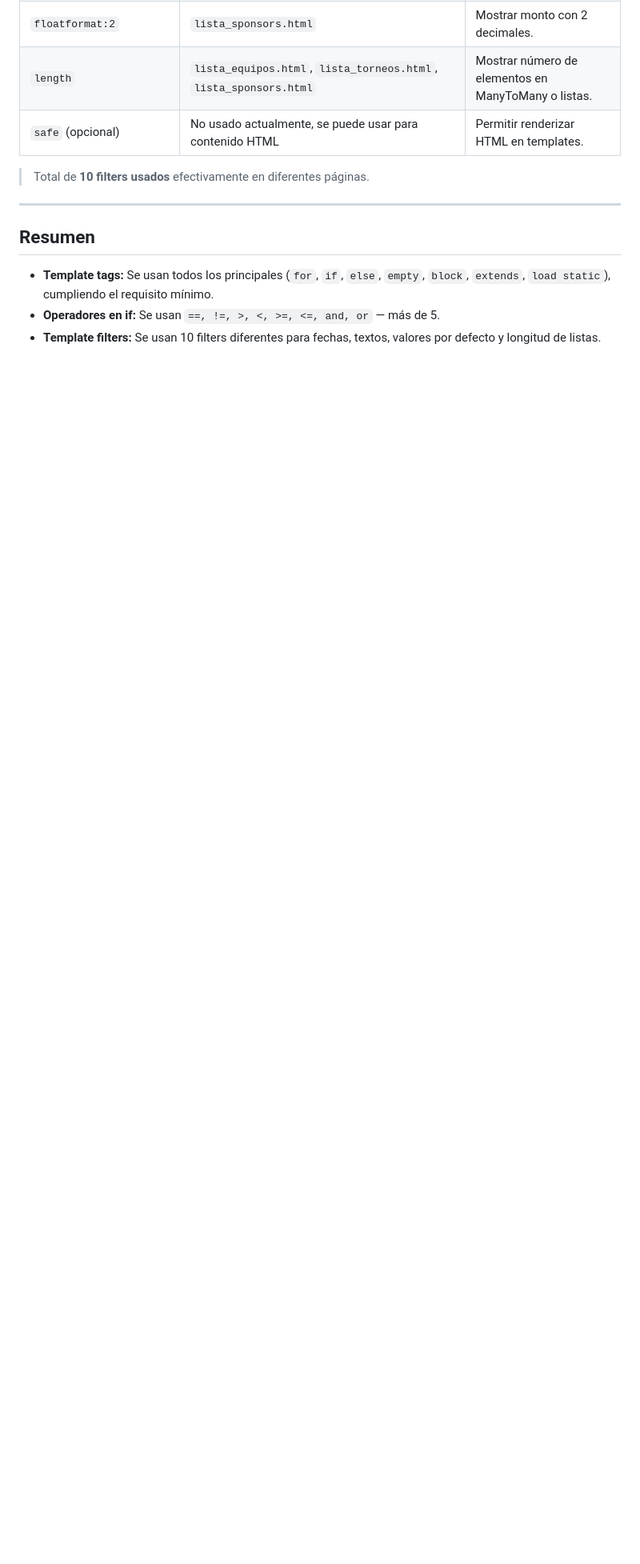
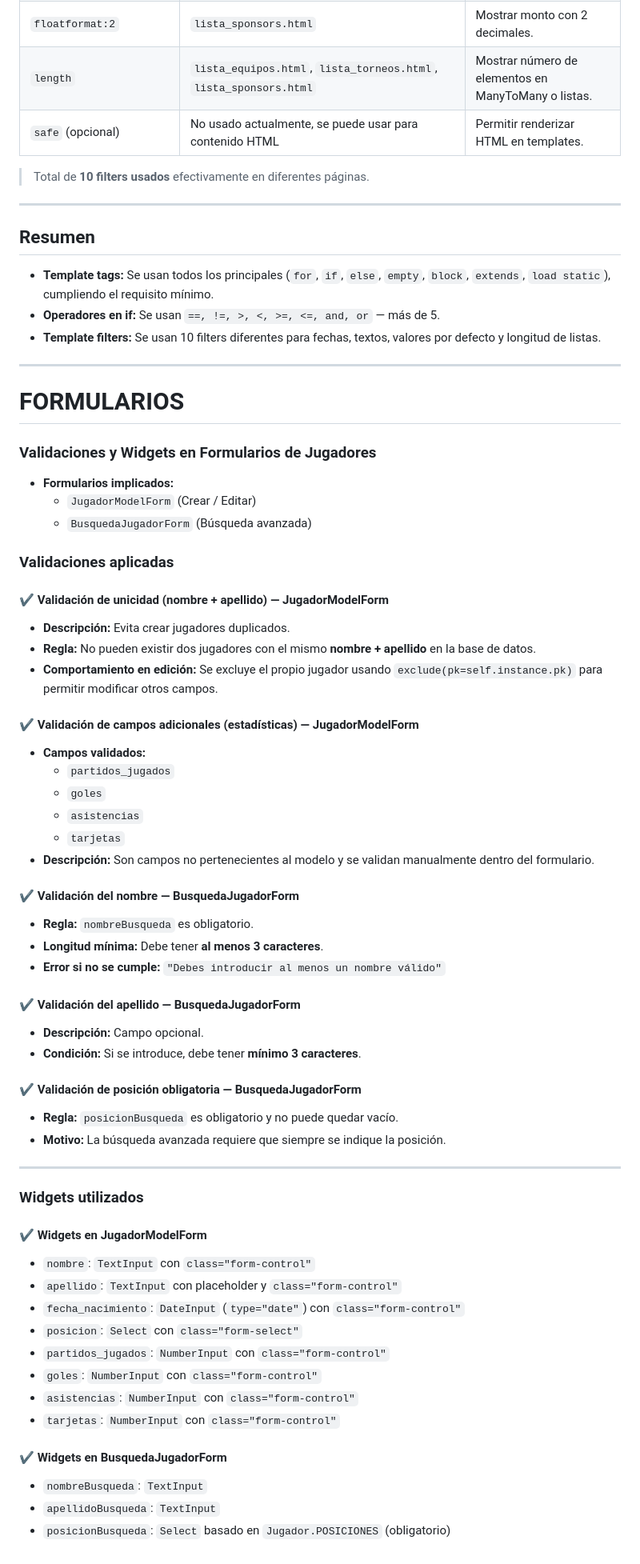
Before and after one commit to carlosroblesdominguez/proyecto-parte1_CarlosRoblesDominguez, a Markdown page: README.md, the part around the change. Shown at 80% size. Drawn GitHub-style; blank space fills up the shorter version.

Commit message:
readme cambiadfo

```diff
--- a/README.md
+++ b/README.md
@@ -612,3 +612,60 @@ Este proyecto utiliza múltiples **template tags**, **operadores en condicionale
 - **Template tags:** Se usan todos los principales (`for`, `if`, `else`, `empty`, `block`, `extends`, `load static`), cumpliendo el requisito mínimo.
 - **Operadores en if:** Se usan `==, !=, >, <, >=, <=, and, or` — más de 5.
 - **Template filters:** Se usan 10 filters diferentes para fechas, textos, valores por defecto y longitud de listas.
+
+---
+
+# FORMULARIOS
+
+### Validaciones y Widgets en Formularios de Jugadores
+
+- **Formularios implicados:**
+  - `JugadorModelForm` (Crear / Editar)
+  - `BusquedaJugadorForm` (Búsqueda avanzada)
+
+### Validaciones aplicadas
+
+#### ✔ Validación de unicidad (nombre + apellido) — JugadorModelForm
+- **Descripción:** Evita crear jugadores duplicados.
+- **Regla:** No pueden existir dos jugadores con el mismo **nombre + apellido** en la base de datos.
+- **Comportamiento en edición:** Se excluye el propio jugador usando `exclude(pk=self.instance.pk)` para permitir modificar otros campos.
+
+#### ✔ Validación de campos adicionales (estadísticas) — JugadorModelForm
+- **Campos validados:**
+  - `partidos_jugados`
+  - `goles`
+  - `asistencias`
+  - `tarjetas`
+- **Descripción:** Son campos no pertenecientes al modelo y se validan manualmente dentro del formulario.
+
+#### ✔ Validación del nombre — BusquedaJugadorForm
+- **Regla:** `nombreBusqueda` es obligatorio.
+- **Longitud mínima:** Debe tener **al menos 3 caracteres**.
+- **Error si no se cumple:** `"Debes introducir al menos un nombre válido"`
+
+#### ✔ Validación del apellido — BusquedaJugadorForm
+- **Descripción:** Campo opcional.
+- **Condición:** Si se introduce, debe tener **mínimo 3 caracteres**.
+
+#### ✔ Validación de posición obligatoria — BusquedaJugadorForm
+- **Regla:** `posicionBusqueda` es obligatorio y no puede quedar vacío.
+- **Motivo:** La búsqueda avanzada requiere que siempre se indique la posición.
+
+---
+
+### Widgets utilizados
+
+#### ✔ Widgets en JugadorModelForm
+- `nombre`: `TextInput` con `class="form-control"`
+- `apellido`: `TextInput` con placeholder y `class="form-control"`
+- `fecha_nacimiento`: `DateInput` (`type="date"`) con `class="form-control"`
+- `posicion`: `Select` con `class="form-select"`
+- `partidos_jugados`: `NumberInput` con `class="form-control"`
+- `goles`: `NumberInput` con `class="form-control"`
+- `asistencias`: `NumberInput` con `class="form-control"`
+- `tarjetas`: `NumberInput` con `class="form-control"`
+
+#### ✔ Widgets en BusquedaJugadorForm
+- `nombreBusqueda`: `TextInput`
+- `apellidoBusqueda`: `TextInput`
+- `posicionBusqueda`: `Select` basado en `Jugador.POSICIONES` (obligatorio)
```
